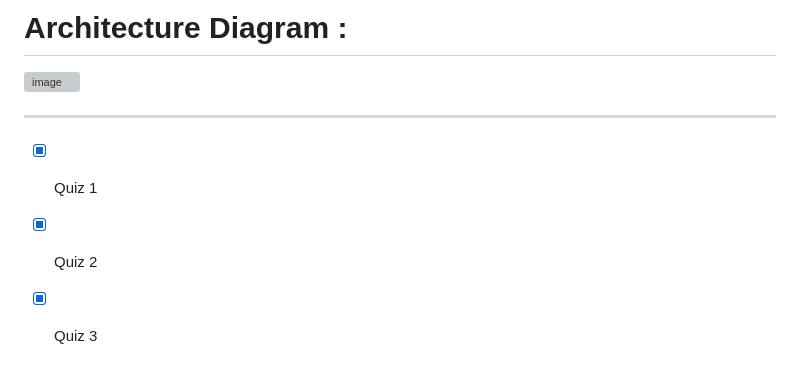
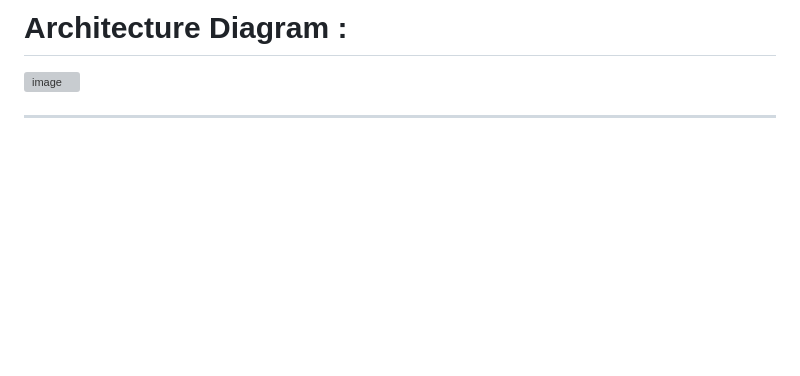
Before and after one commit to arkishorelal/Project-Intelligence-Garbage-Classification-using-Deep-Learning-Js, a Markdown page: README.md, the part around the change. GitHub-like rendering; blank space fills up the shorter version; grey boxes are pictures that could not be loaded.

```diff
--- a/README.md
+++ b/README.md
@@ -106,8 +106,3 @@ Build Python Code
 
 ![image](https://lh5.googleusercontent.com/RDFS23VSvQuu3mSrUEPouE0AWBUkrwUUi_12zBfYR6eHFglSEd_9rAukigKrf4ClmgRxV9UGFDZkfzkjxjs7_labIVRz_yrWd-7EwFcgeSC-Iw6ubWRtB6cx3X8eGluoveA6yDci7U9cHV3E0JuJ5w)
 <hr>
-
-
-  - [x] Quiz 1 <br>
-  - [x] Quiz 2 <br>
-  - [x] Quiz 3 <br>
```
